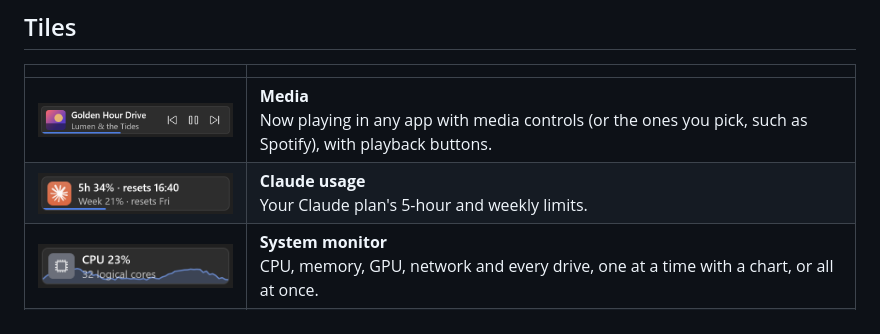
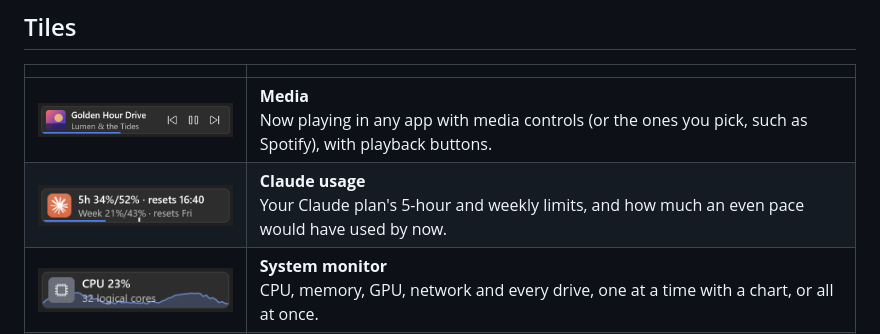
Before and after one commit to daniel-skalik/taskbar-tiles, a Markdown page: README.md, the part around the change. GitHub-like rendering; pictures changed too: docs/images/tile-claude-usage.png.

```diff
--- a/README.md
+++ b/README.md
@@ -23,7 +23,7 @@ The app is not code-signed, so Windows may warn before running `install.cmd` or
 | | |
 |---|---|
 | <img src="docs/images/tile-media.png" alt="Media tile" height="48"> | **Media**<br>Now playing in any app with media controls (or the ones you pick, such as Spotify), with playback buttons. |
-| <img src="docs/images/tile-claude-usage.png" alt="Claude usage tile" height="48"> | **Claude usage**<br>Your Claude plan's 5-hour and weekly limits. |
+| <img src="docs/images/tile-claude-usage.png" alt="Claude usage tile" height="48"> | **Claude usage**<br>Your Claude plan's 5-hour and weekly limits, and how much an even pace would have used by now. |
 | <img src="docs/images/tile-system.png" alt="System monitor tile" height="48"> | **System monitor**<br>CPU, memory, GPU, network and every drive, one at a time with a chart, or all at once. |
 | <img src="docs/images/tile-battery.png" alt="Device batteries tile" height="48"> | **Device batteries**<br>The lowest battery of your mouse, keyboard and headphones. |
 | <img src="docs/images/tile-clipboard.png" alt="Clipboard peek tile" height="48"> | **Clipboard peek**<br>The last thing you copied; click for recent copies to copy again. |
```
Also changed, not shown: docs/script-connectors.md (+1 -0 lines), 9 other files.
